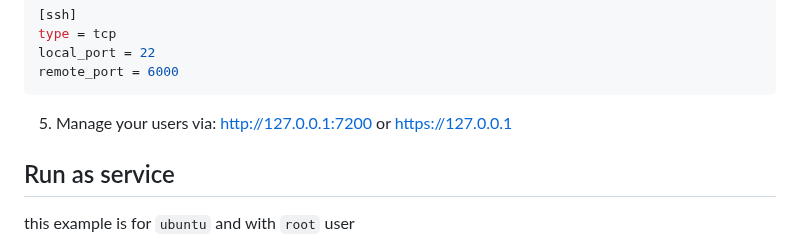
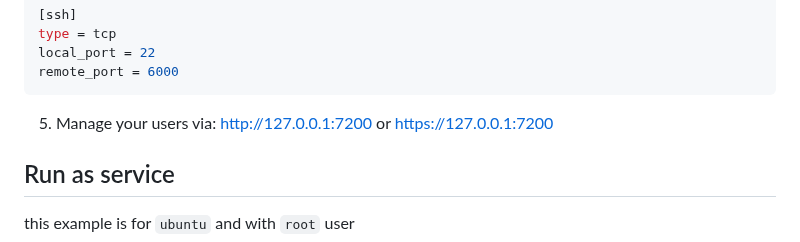
Before and after one commit to yhl452493373/frps-panel, a Markdown page: README.md, the part around the change. Rendered like a GitHub page.

````diff
--- a/README.md
+++ b/README.md
@@ -138,7 +138,7 @@ local_port = 22
 remote_port = 6000
 ```
 
-5. Manage your users via: http://127.0.0.1:7200 or https://127.0.0.1
+5. Manage your users via: http://127.0.0.1:7200 or https://127.0.0.1:7200
 
 ## Run as service
 
````
